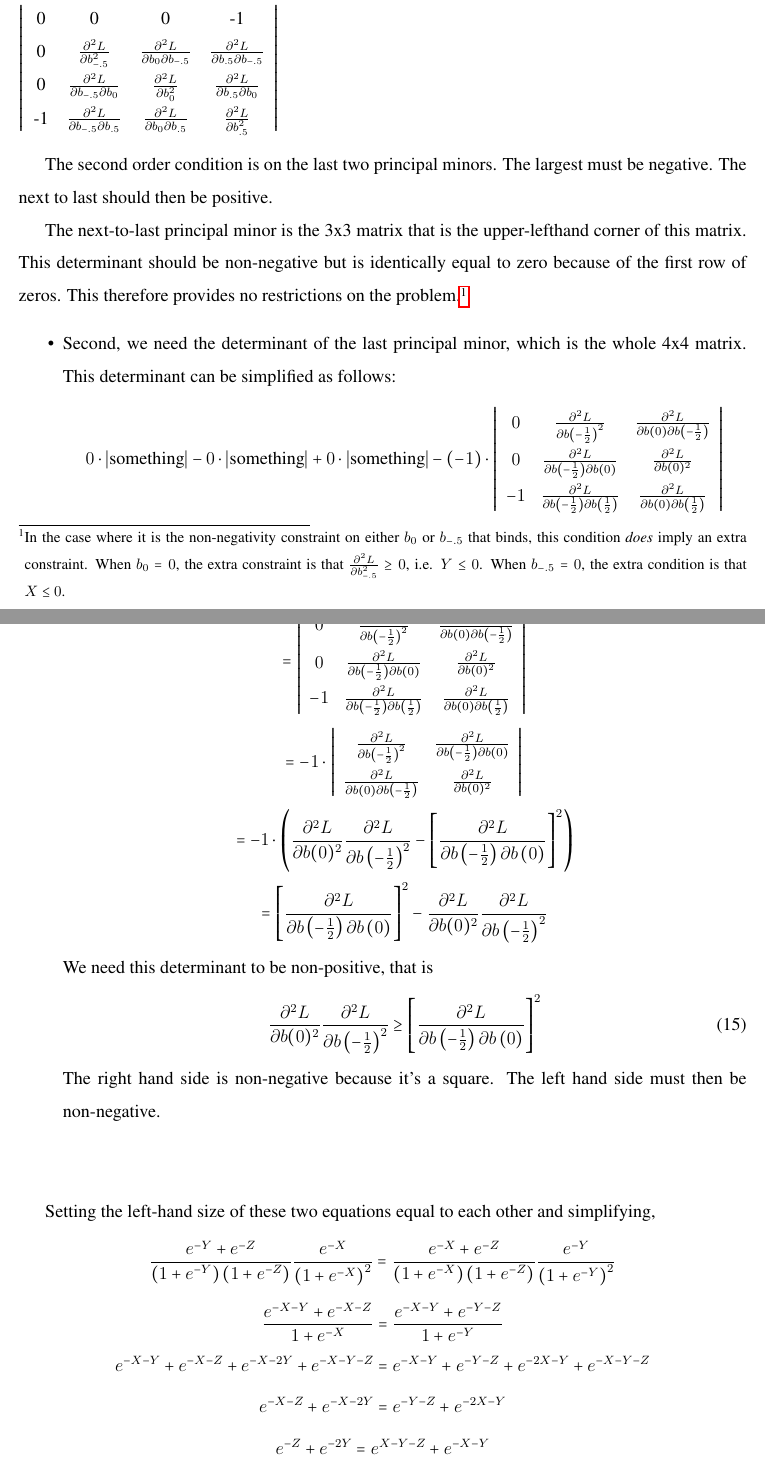
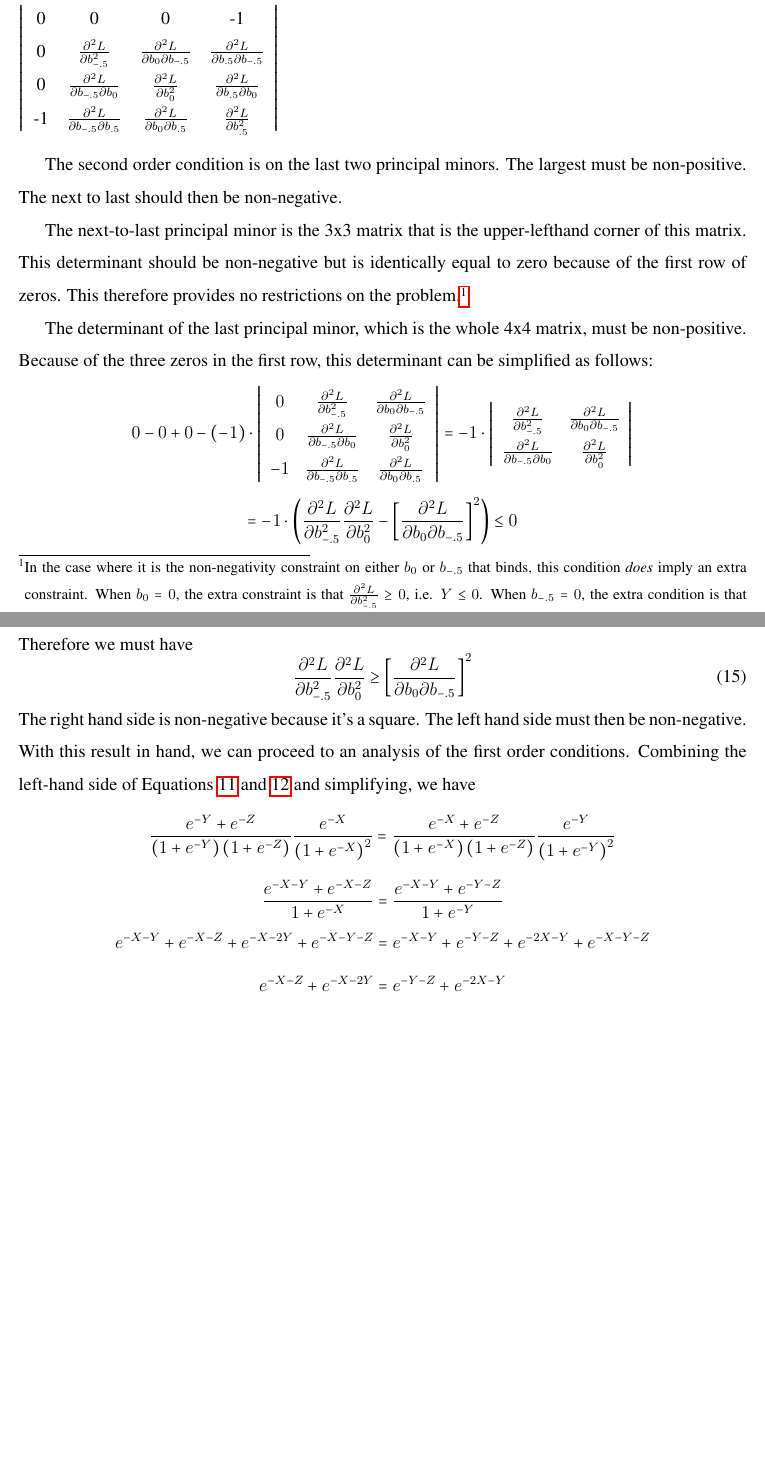
Before and after one commit to JorgeValde/political-uncertainty, a LaTeX document (draft.tex): two parts of pages 19 and 20 of 25, joined at a grey line, cut so that both start at the same text, the shorter picture padded with empty space. Compiled offline with pdfLaTeX.

Commit message:
clean up prop:2NNB proof up to final argument

```diff
--- a/draft.tex
+++ b/draft.tex
@@ -457,51 +457,33 @@ $\left|\begin{tabular}{cccc}
 		\end{tabular} \right|$
 
 \vskip.2in
-The second order condition is on the last two principal minors. The largest must be negative. The next to last should then be positive.
+The second order condition is on the last two principal minors. The largest must be non-positive. The next to last should then be non-negative.
 
 The next-to-last principal minor is the 3x3 matrix that is the upper-lefthand corner of this matrix. This determinant should be non-negative but is identically equal to zero because of the first row of zeros. This therefore provides no restrictions on the problem.\footnote{In the case where it is the non-negativity constraint on either $b_0$ or $b_{-.5}$ that binds, this condition \textit{does} imply an extra constraint. When $b_0 = 0$, the extra constraint is that $\frac{\partial^2 L}{\partial b_{-.5}^2} \geq0$, i.e. $Y\leq 0$. When $b_{-.5}=0$, the extra condition is that $X\leq 0$.}
-\begin{itemize}
-	\item Second, we need the determinant of the last principal minor, which is the whole 4x4 matrix. This determinant can be simplified as follows:
+
+The determinant of the last principal minor, which is the whole 4x4 matrix, must be non-positive. Because of the three zeros in the first row, this determinant can be simplified as follows:
 		\[
-		  0 \cdot \left|\text{something} \right| - 0 \cdot \left|\text{something} \right| + 0 \cdot \left|\text{something} \right| - (-1)\cdot
+		  0 - 0 + 0 - (-1)\cdot
 			\left|\begin{array}{ccc}
-				0 & \frac{\partial^2 L}{\partial b\left(-\frac{1}{2}\right)^2} & \frac{\partial^2 L}{\partial b(0)\partial b\left(-\frac{1}{2}\right)}  \\
-			0 & \frac{\partial^2 L}{\partial b\left(-\frac{1}{2}\right)\partial b\left(0\right)} & \frac{\partial^2 L}{\partial b(0)^2} \\
-			-1 & \frac{\partial^2 L}{\partial b\left(-\frac{1}{2}\right)\partial b\left(\frac{1}{2}\right)}& \frac{\partial^2 L}{\partial b(0) \partial b\left(\frac{1}{2}\right)}
-			\end{array} \right|
-		\]
-		\[
-			=
-			\left|\begin{array}{ccc}
-				0 & \frac{\partial^2 L}{\partial b\left(-\frac{1}{2}\right)^2} & \frac{\partial^2 L}{\partial b(0)\partial b\left(-\frac{1}{2}\right)}  \\
-			0 & \frac{\partial^2 L}{\partial b\left(-\frac{1}{2}\right)\partial b\left(0\right)} & \frac{\partial^2 L}{\partial b(0)^2} \\
-			-1 & \frac{\partial^2 L}{\partial b\left(-\frac{1}{2}\right)\partial b\left(\frac{1}{2}\right)}& \frac{\partial^2 L}{\partial b(0) \partial b\left(\frac{1}{2}\right)}
-			\end{array} \right|
-		\]
-		\[
-		  = - 1 \cdot \left|\begin{array}{cc}
-			\frac{\partial^2 L}{\partial b\left(-\frac{1}{2}\right)^2} & \frac{\partial^2 L}{\partial b\left(-\frac{1}{2}\right)\partial b\left(0\right)} \\
-			\frac{\partial^2 L}{\partial b(0) \partial b\left(-\frac{1}{2}\right)} & \frac{\partial^2 L}{\partial b(0)^2}
+				0 & \frac{\partial^2 L}{\partial b_{-.5}^2} & \frac{\partial^2 L}{\partial b_0\partial b_{-.5}}  \\
+			0 & \frac{\partial^2 L}{\partial b_{-.5} \partial b_0} & \frac{\partial^2 L}{\partial b_0^2} \\
+			-1 & \frac{\partial^2 L}{\partial b_{-.5}\partial b_{.5}} & \frac{\partial^2 L}{\partial b_0 \partial b_{.5}}
+			\end{array} \right| =
+			- 1 \cdot \left|\begin{array}{cc}
+			\frac{\partial^2 L}{\partial b_{-.5}^2} & \frac{\partial^2 L}{\partial b_0\partial b_{-.5}}  \\
+			\frac{\partial^2 L}{\partial b_{-.5} \partial b_0} & \frac{\partial^2 L}{\partial b_0^2}
 			\end{array} \right|
 		\]
 		\[
 		  = - 1 \cdot \left(
-			\frac{\partial^2 L}{\partial b(0)^2} \frac{\partial^2 L}{\partial b\left(-\frac{1}{2}\right)^2} - \left[\frac{\partial^2 L}{\partial b\left(-\frac{1}{2}\right)\partial b\left(0\right)}\right]^2 \right)
+			\frac{\partial^2 L}{\partial b_{-.5}^2} \frac{\partial^2 L}{\partial b_0^2} - \left[\frac{\partial^2 L}{\partial b_0\partial b_{-.5}}\right]^2 \right) \leq 0
 		\]
-		\[
-		  = \left[\frac{\partial^2 L}{\partial b\left(-\frac{1}{2}\right)\partial b\left(0\right)}\right]^2 - \frac{\partial^2 L}{\partial b(0)^2} \frac{\partial^2 L}{\partial b\left(-\frac{1}{2}\right)^2}
-		\]
-
-  We need this determinant to be non-positive, that is
+	Therefore we must have
 		\begin{equation}
-		  \frac{\partial^2 L}{\partial b(0)^2} \frac{\partial^2 L}{\partial b\left(-\frac{1}{2}\right)^2} \geq \left[\frac{\partial^2 L}{\partial b\left(-\frac{1}{2}\right)\partial b\left(0\right)}\right]^2
+		  \frac{\partial^2 L}{\partial b_{-.5}^2} \frac{\partial^2 L}{\partial b_0^2} \geq \left[\frac{\partial^2 L}{\partial b_0\partial b_{-.5}}\right]^2
 			\label{eq:soc}
 		\end{equation}
-	  The right hand side is non-negative because it's a square. The left hand side must then be non-negative.
-\end{itemize}
-
-\vskip.5in
-		Setting the left-hand size of these two equations equal to each other and simplifying,
+	  The right hand side is non-negative because it's a square. The left hand side must then be non-negative. With this result in hand, we can proceed to an analysis of the first order conditions. Combining the left-hand side of Equations~\ref{eq:baseY} and \ref{eq:baseX} and simplifying, we have
 		\[
 		  \frac{e^{-Y} + e^{-Z}}{\left(1+e^{-Y}\right)\left(1+e^{-Z}\right)} \frac{e^{-X}}{\left(1+e^{-X}\right)^2}= \frac{e^{-X} + e^{-Z}}{\left(1+e^{-X}\right)\left(1+e^{-Z}\right)} \frac{e^{-Y}}{\left(1+e^{-Y}\right)^2}
 		\]
@@ -514,9 +496,6 @@ The next-to-last principal minor is the 3x3 matrix that is the upper-lefthand co
 		\[
 		  e^{-X-Z} +e^{-X-2Y}= e^{-Y-Z} +e^{-2X-Y}
 		\]
-		\[
-		  e^{-Z} +e^{-2Y}= e^{X-Y-Z} +e^{-X-Y}
-		\]
 		\begin{equation}
 		  e^{Y-Z} +e^{-Y}= e^{X-Z} +e^{-X}
 			\label{eq:twoways}
```
Also changed, not shown: draft.pdf, draft.tex (8 more changed lines).
